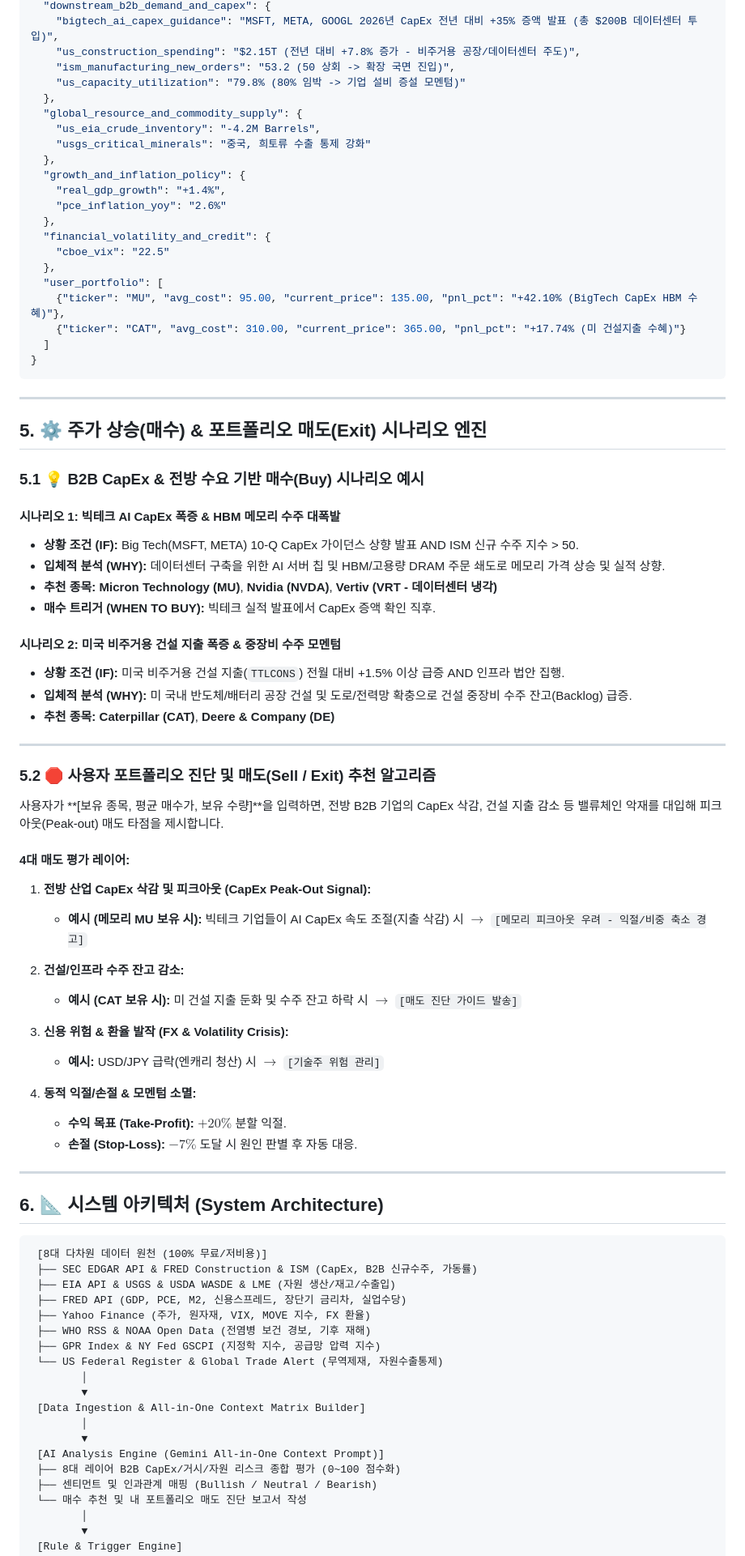
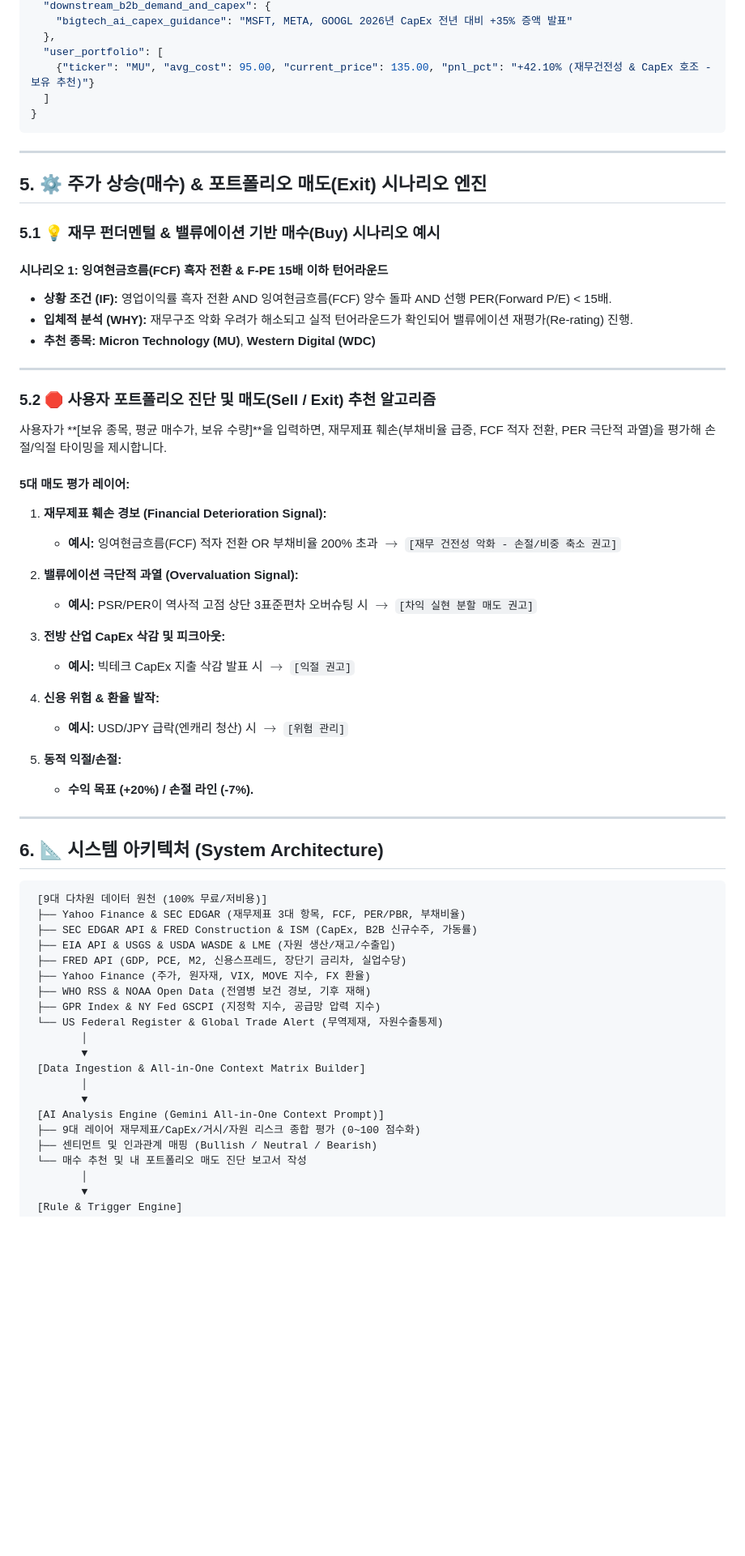
Before and after one commit to tjrdlsck/StockLatte, a Markdown page: docs/proposals/MACRO_STOCK_RECOMMENDATION_PROPOSAL.md, the part around one of its changes. Shown at 81% size. GitHub-like rendering; blank space fills up the shorter version.

````diff
--- a/docs/proposals/MACRO_STOCK_RECOMMENDATION_PROPOSAL.md
+++ b/docs/proposals/MACRO_STOCK_RECOMMENDATION_PROPOSAL.md
@@ -62,23 +82,8 @@ flowchart TD
   "downstream_b2b_demand_and_capex": {
-    "bigtech_ai_capex_guidance": "MSFT, META, GOOGL 2026년 CapEx 전년 대비 +35% 증액 발표 (총 $200B 데이터센터 투입)",
-    "us_construction_spending": "$2.15T (전년 대비 +7.8% 증가 - 비주거용 공장/데이터센터 주도)",
-    "ism_manufacturing_new_orders": "53.2 (50 상회 -> 확장 국면 진입)",
-    "us_capacity_utilization": "79.8% (80% 임박 -> 기업 설비 증설 모멘텀)"
-  },
-  "global_resource_and_commodity_supply": {
-    "us_eia_crude_inventory": "-4.2M Barrels",
-    "usgs_critical_minerals": "중국, 희토류 수출 통제 강화"
-  },
-  "growth_and_inflation_policy": {
-    "real_gdp_growth": "+1.4%",
-    "pce_inflation_yoy": "2.6%"
-  },
-  "financial_volatility_and_credit": {
-    "cboe_vix": "22.5"
+    "bigtech_ai_capex_guidance": "MSFT, META, GOOGL 2026년 CapEx 전년 대비 +35% 증액 발표"
   },
   "user_portfolio": [
-    {"ticker": "MU", "avg_cost": 95.00, "current_price": 135.00, "pnl_pct": "+42.10% (BigTech CapEx HBM 수혜)"},
-    {"ticker": "CAT", "avg_cost": 310.00, "current_price": 365.00, "pnl_pct": "+17.74% (미 건설지출 수혜)"}
+    {"ticker": "MU", "avg_cost": 95.00, "current_price": 135.00, "pnl_pct": "+42.10% (재무건전성 & CapEx 호조 - 보유 추천)"}
   ]
 }
 ```
@@ -87,46 +92,43 @@ flowchart TD
 
 ## 5. ⚙️ 주가 상승(매수) & 포트폴리오 매도(Exit) 시나리오 엔진
 
-### 5.1 💡 B2B CapEx & 전방 수요 기반 매수(Buy) 시나리오 예시
+### 5.1 💡 재무 펀더멘털 & 밸류에이션 기반 매수(Buy) 시나리오 예시
 
-#### 시나리오 1: 빅테크 AI CapEx 폭증 & HBM 메모리 수주 대폭발
-* **상황 조건 (IF):** Big Tech(MSFT, META) 10-Q CapEx 가이던스 상향 발표 AND ISM 신규 수주 지수 > 50.
-* **입체적 분석 (WHY):** 데이터센터 구축을 위한 AI 서버 칩 및 HBM/고용량 DRAM 주문 쇄도로 메모리 가격 상승 및 실적 상향.
-* **추천 종목:** **Micron Technology (MU)**, **Nvidia (NVDA)**, **Vertiv (VRT - 데이터센터 냉각)**
-* **매수 트리거 (WHEN TO BUY):** 빅테크 실적 발표에서 CapEx 증액 확인 직후.
-
-#### 시나리오 2: 미국 비주거용 건설 지출 폭증 & 중장비 수주 모멘텀
-* **상황 조건 (IF):** 미국 비주거용 건설 지출(`TTLCONS`) 전월 대비 +1.5% 이상 급증 AND 인프라 법안 집행.
-* **입체적 분석 (WHY):** 미 국내 반도체/배터리 공장 건설 및 도로/전력망 확충으로 건설 중장비 수주 잔고(Backlog) 급증.
-* **추천 종목:** **Caterpillar (CAT)**, **Deere & Company (DE)**
+#### 시나리오 1: 잉여현금흐름(FCF) 흑자 전환 & F-PE 15배 이하 턴어라운드
+* **상황 조건 (IF):** 영업이익률 흑자 전환 AND 잉여현금흐름(FCF) 양수 돌파 AND 선행 PER(Forward P/E) < 15배.
+* **입체적 분석 (WHY):** 재무구조 악화 우려가 해소되고 실적 턴어라운드가 확인되어 밸류에이션 재평가(Re-rating) 진행.
+* **추천 종목:** **Micron Technology (MU)**, **Western Digital (WDC)**
 
 ---
 
 ### 5.2 🛑 사용자 포트폴리오 진단 및 매도(Sell / Exit) 추천 알고리즘
 
-사용자가 **[보유 종목, 평균 매수가, 보유 수량]**을 입력하면, 전방 B2B 기업의 CapEx 삭감, 건설 지출 감소 등 밸류체인 악재를 대입해 피크아웃(Peak-out) 매도 타점을 제시합니다.
+사용자가 **[보유 종목, 평균 매수가, 보유 수량]**을 입력하면, 재무제표 훼손(부채비율 급증, FCF 적자 전환, PER 극단적 과열)을 평가해 손절/익절 타이밍을 제시합니다.
 
-#### 4대 매도 평가 레이어:
+#### 5대 매도 평가 레이어:
 
-1. **전방 산업 CapEx 삭감 및 피크아웃 (CapEx Peak-Out Signal):**
-   * **예시 (메모리 MU 보유 시):** 빅테크 기업들이 AI CapEx 속도 조절(지출 삭감) 시 $\rightarrow$ `[메모리 피크아웃 우려 - 익절/비중 축소 경고]`
+1. **재무제표 훼손 경보 (Financial Deterioration Signal):**
+   * **예시:** 잉여현금흐름(FCF) 적자 전환 OR 부채비율 200% 초과 $\rightarrow$ `[재무 건전성 악화 - 손절/비중 축소 권고]`
 
-2. **건설/인프라 수주 잔고 감소:**
-   * **예시 (CAT 보유 시):** 미 건설 지출 둔화 및 수주 잔고 하락 시 $\rightarrow$ `[매도 진단 가이드 발송]`
+2. **밸류에이션 극단적 과열 (Overvaluation Signal):**
+   * **예시:** PSR/PER이 역사적 고점 상단 3표준편차 오버슈팅 시 $\rightarrow$ `[차익 실현 분할 매도 권고]`
 
-3. **신용 위험 & 환율 발작 (FX & Volatility Crisis):**
-   * **예시:** USD/JPY 급락(엔캐리 청산) 시 $\rightarrow$ `[기술주 위험 관리]`
+3. **전방 산업 CapEx 삭감 및 피크아웃:**
+   * **예시:** 빅테크 CapEx 지출 삭감 발표 시 $\rightarrow$ `[익절 권고]`
 
-4. **동적 익절/손절 & 모멘텀 소멸:**
-   * **수익 목표 (Take-Profit):** $+20\%$ 분할 익절.
-   * **손절 (Stop-Loss):** $-7\%$ 도달 시 원인 판별 후 자동 대응.
+4. **신용 위험 & 환율 발작:**
+   * **예시:** USD/JPY 급락(엔캐리 청산) 시 $\rightarrow$ `[위험 관리]`
+
+5. **동적 익절/손절:**
+   * **수익 목표 (+20%) / 손절 라인 (-7%).**
 
 ---
 
 ## 6. 📐 시스템 아키텍처 (System Architecture)
 
 ```
- [8대 다차원 데이터 원천 (100% 무료/저비용)]
+ [9대 다차원 데이터 원천 (100% 무료/저비용)]
+ ├── Yahoo Finance & SEC EDGAR (재무제표 3대 항목, FCF, PER/PBR, 부채비율)
  ├── SEC EDGAR API & FRED Construction & ISM (CapEx, B2B 신규수주, 가동률)
  ├── EIA API & USGS & USDA WASDE & LME (자원 생산/재고/수출입)
  ├── FRED API (GDP, PCE, M2, 신용스프레드, 장단기 금리차, 실업수당)
@@ -140,7 +142,7 @@ flowchart TD
         │
         ▼
  [AI Analysis Engine (Gemini All-in-One Context Prompt)]
- ├── 8대 레이어 B2B CapEx/거시/자원 리스크 종합 평가 (0~100 점수화)
+ ├── 9대 레이어 재무제표/CapEx/거시/자원 리스크 종합 평가 (0~100 점수화)
  ├── 센티먼트 및 인과관계 매핑 (Bullish / Neutral / Bearish)
  └── 매수 추천 및 내 포트폴리오 매도 진단 보고서 작성
         │
````
Also changed, not shown: other parts of docs/proposals/MACRO_STOCK_RECOMMENDATION_PROPOSAL.md (+61 -49 lines).
